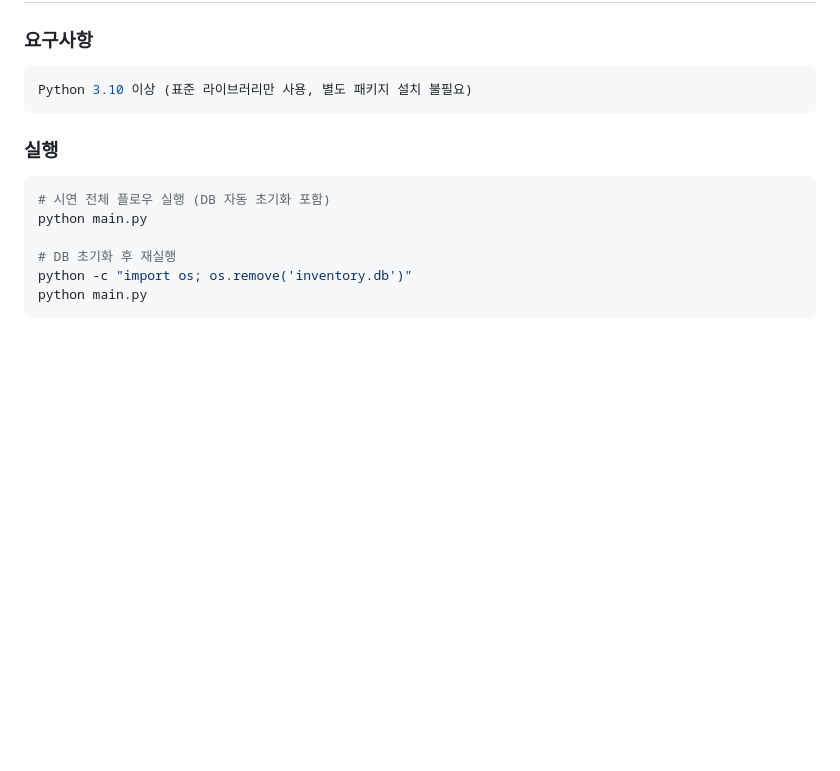
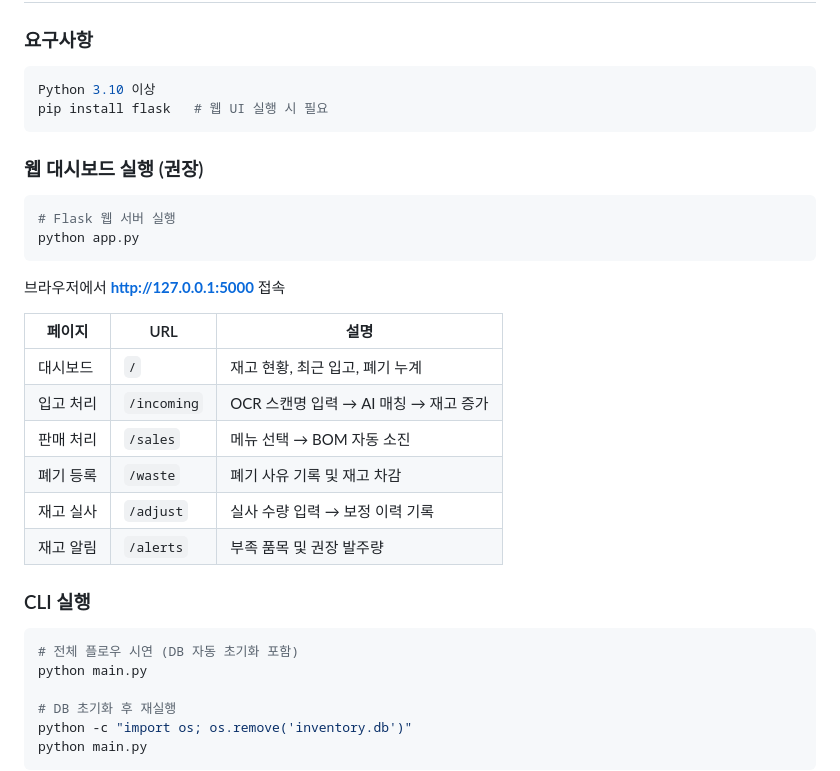
Before and after one commit to jonghunkim84-design/InventoryManagementSystem, a Markdown page: README.md, the part around the change. GitHub-like rendering; blank space fills up the shorter version.

Commit message:
docs: README에 웹 대시보드 실행 방법 추가
Co-Authored-By: Claude Sonnet 4.6 <noreply@anthropic.com>

````diff
--- a/README.md
+++ b/README.md
@@ -61,13 +61,32 @@ inventory_adjustments    실사 보정 기록
 ### 요구사항
 
 ```bash
-Python 3.10 이상 (표준 라이브러리만 사용, 별도 패키지 설치 불필요)
+Python 3.10 이상
+pip install flask   # 웹 UI 실행 시 필요
 ```
 
-### 실행
+### 웹 대시보드 실행 (권장)
 
 ```bash
-# 시연 전체 플로우 실행 (DB 자동 초기화 포함)
+# Flask 웹 서버 실행
+python app.py
+```
+
+브라우저에서 **http://127.0.0.1:5000** 접속
+
+| 페이지 | URL | 설명 |
+|---|---|---|
+| 대시보드 | `/` | 재고 현황, 최근 입고, 폐기 누계 |
+| 입고 처리 | `/incoming` | OCR 스캔명 입력 → AI 매칭 → 재고 증가 |
+| 판매 처리 | `/sales` | 메뉴 선택 → BOM 자동 소진 |
+| 폐기 등록 | `/waste` | 폐기 사유 기록 및 재고 차감 |
+| 재고 실사 | `/adjust` | 실사 수량 입력 → 보정 이력 기록 |
+| 재고 알림 | `/alerts` | 부족 품목 및 권장 발주량 |
+
+### CLI 실행
+
+```bash
+# 전체 플로우 시연 (DB 자동 초기화 포함)
 python main.py
 
 # DB 초기화 후 재실행
````
